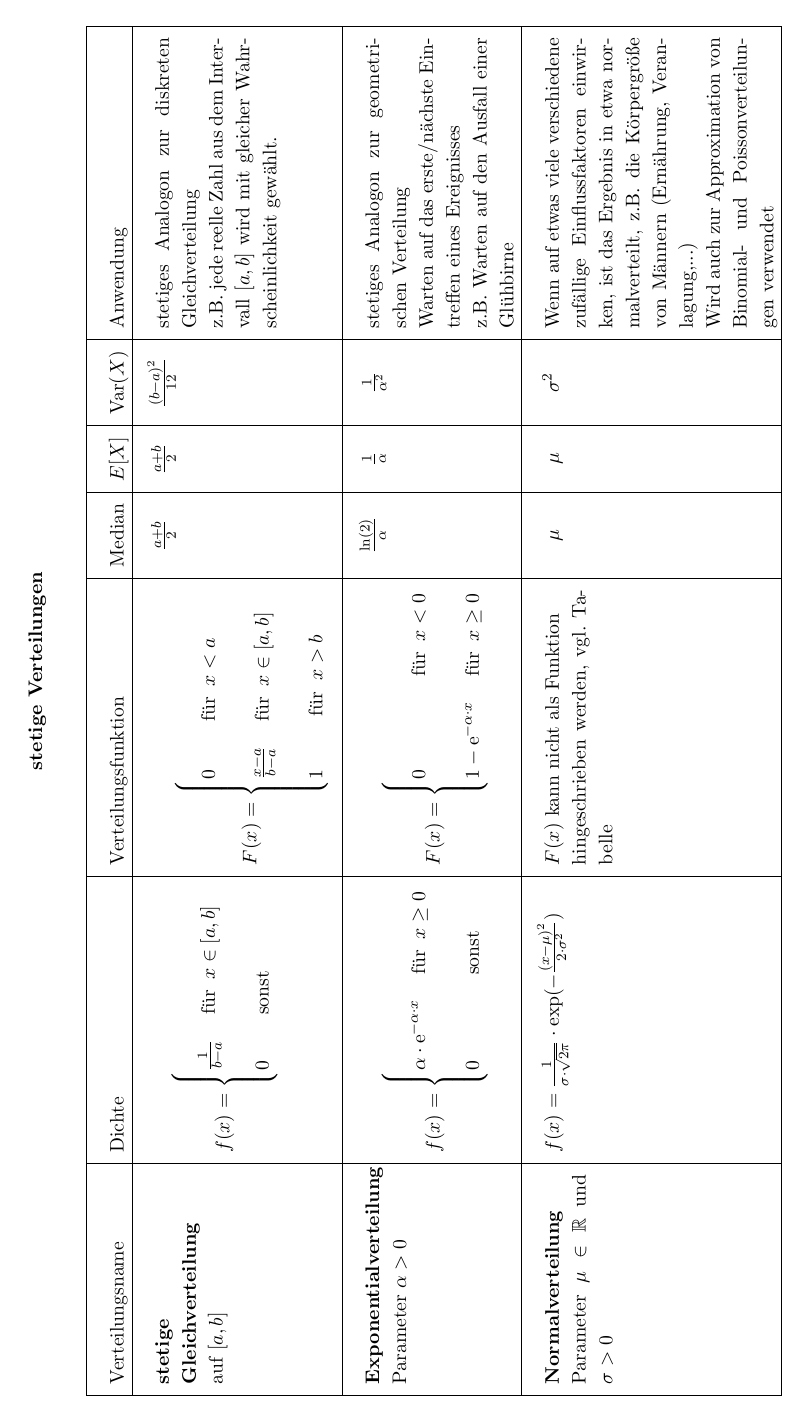
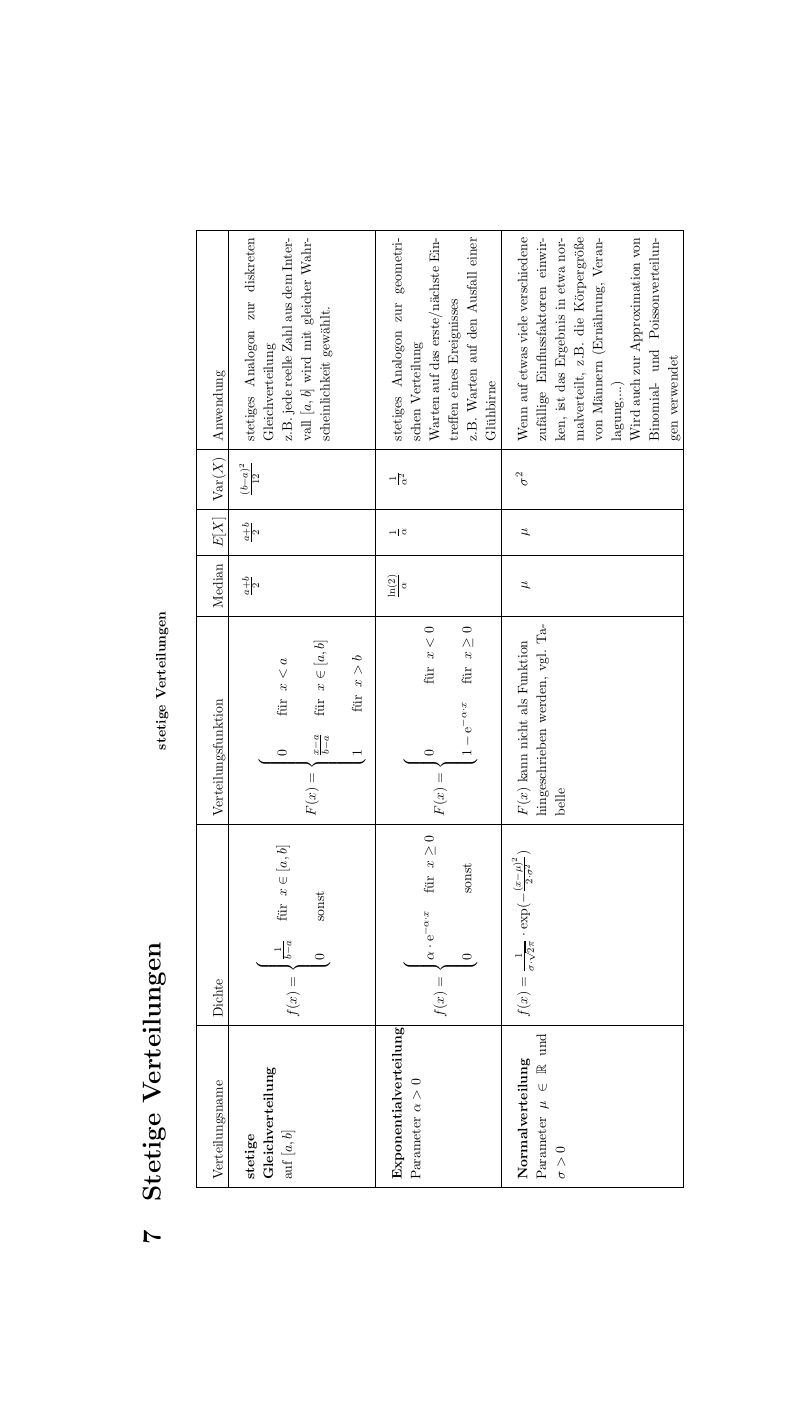
Before and after one commit to polybassa/Studiererei, a LaTeX document (ST/Zusammenfassung.tex): page 9 of 9 before the commit and page 10 of 11 after it. Compiled offline with pdfLaTeX.

Commit message:
some changes

```diff
--- a/ST/Zusammenfassung.tex
+++ b/ST/Zusammenfassung.tex
@@ -268,3 +274,3 @@ $\frac{s_{XY}}{s_X s_Y} =
 
-\newpage
-\includepdf[page=2, angle=90]{Zusammenfassung_Verteilungen}
+\begin{landscape}
+\section{Stetige Verteilungen}
@@ -271,2 +280,4 @@ $\frac{s_{XY}}{s_X s_Y} =
+\end{figure}
+\end{landscape}
 
 \end{document}
```
Also changed, not shown: ST/Zusammenfassung.pdf, ST/Zusammenfassung.tex (11 more changed lines), 2 other files.
